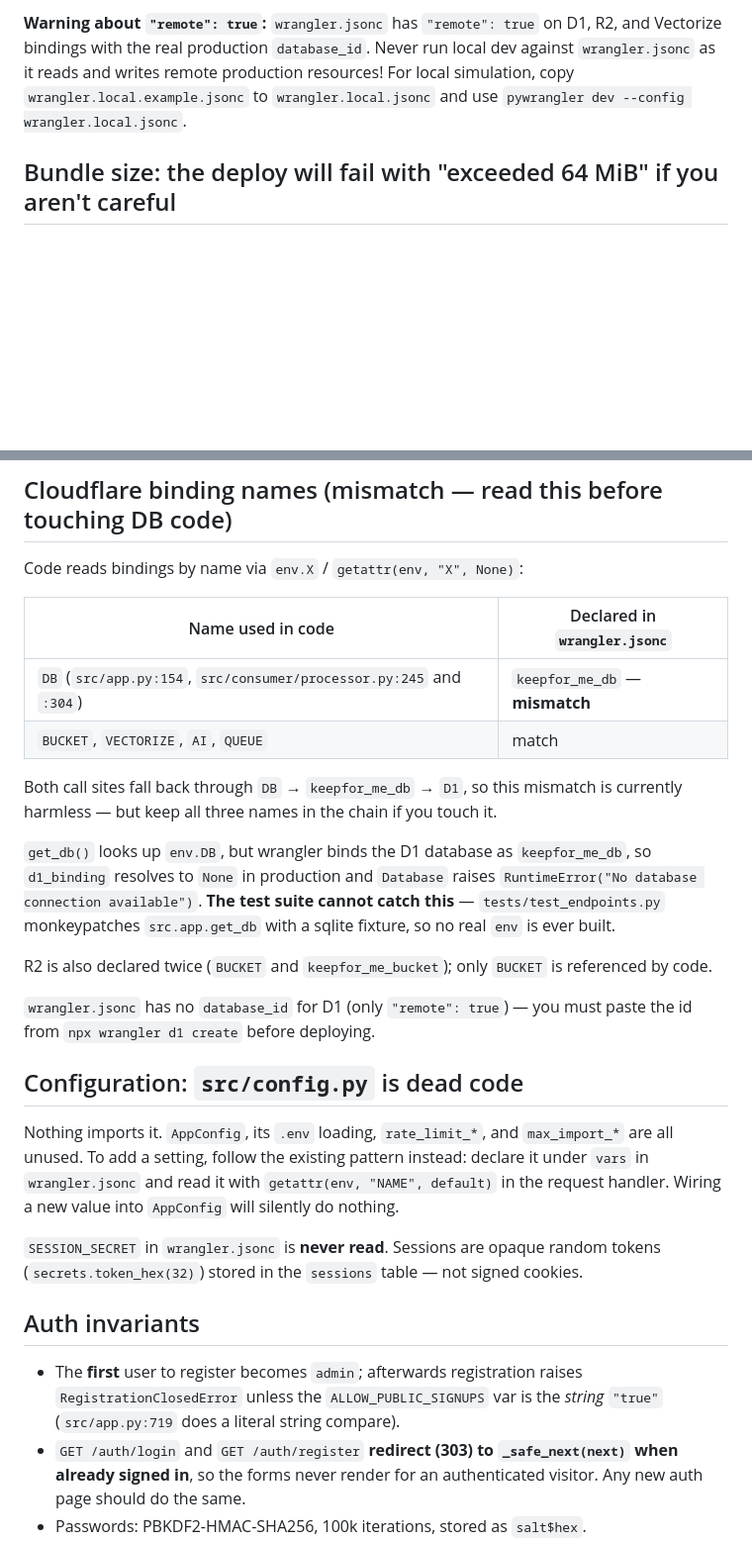
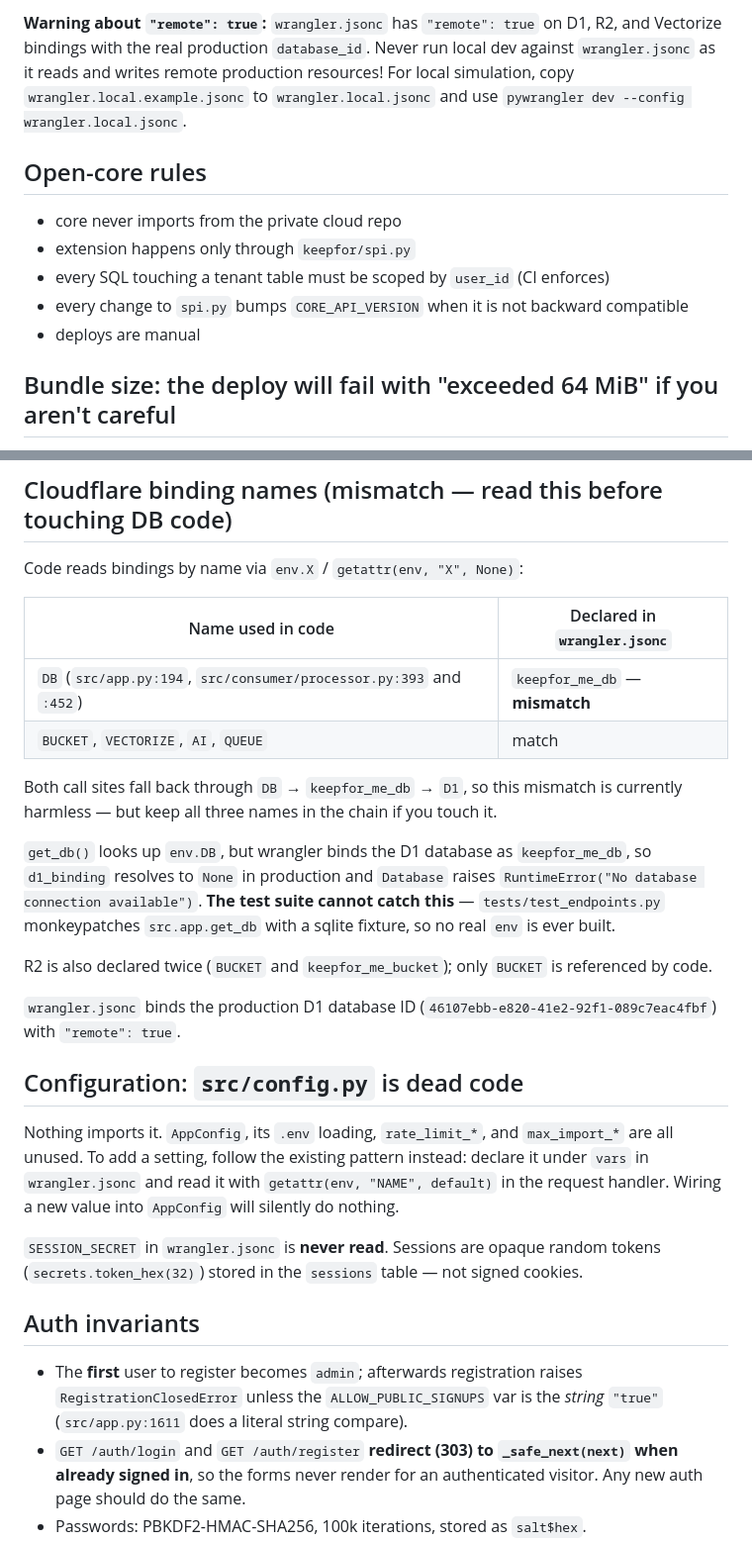
Before and after one commit to melcutz/keepfor.me, a Markdown page: AGENTS.md, 2 parts joined by grey strips. Shown at 99% size. Drawn GitHub-style; blank space fills up the shorter version.

Commit message:
T0.5: refresh SECURITY.md and AGENTS.md

```diff
--- a/AGENTS.md
+++ b/AGENTS.md
@@ -33,6 +32,14 @@ Only the `lint` (ruff check **and** format) and `test` (pytest) jobs can fail a
 `deploy.yml` requires manual triggering via `workflow_dispatch` with input `confirm: "deploy"` (or local `pywrangler deploy`). Deploys are manual: self-hosters deploy to their own Cloudflare account; the owner deploys by running the workflow by hand. Pushing to `main` does NOT auto-deploy. Needs `CLOUDFLARE_API_TOKEN` / `CLOUDFLARE_ACCOUNT_ID` secrets.
 
 **Warning about `"remote": true`:** `wrangler.jsonc` has `"remote": true` on D1, R2, and Vectorize bindings with the real production `database_id`. Never run local dev against `wrangler.jsonc` as it reads and writes remote production resources! For local simulation, copy `wrangler.local.example.jsonc` to `wrangler.local.jsonc` and use `pywrangler dev --config wrangler.local.jsonc`.
+
+## Open-core rules
+
+- core never imports from the private cloud repo
+- extension happens only through `keepfor/spi.py`
+- every SQL touching a tenant table must be scoped by `user_id` (CI enforces)
+- every change to `spi.py` bumps `CORE_API_VERSION` when it is not backward compatible
+- deploys are manual
 
 ## Bundle size: the deploy will fail with "exceeded 64 MiB" if you aren't careful
 
@@ -87,7 +94,7 @@ Code reads bindings by name via `env.X` / `getattr(env, "X", None)`:
 
 | Name used in code | Declared in `wrangler.jsonc` |
 |---|---|
-| `DB` (`src/app.py:154`, `src/consumer/processor.py:245` and `:304`) | `keepfor_me_db` — **mismatch** |
+| `DB` (`src/app.py:194`, `src/consumer/processor.py:393` and `:452`) | `keepfor_me_db` — **mismatch** |
 | `BUCKET`, `VECTORIZE`, `AI`, `QUEUE` | match |
 
 Both call sites fall back through `DB` → `keepfor_me_db` → `D1`, so this mismatch is
@@ -97,7 +104,7 @@ currently harmless — but keep all three names in the chain if you touch it.
 
 R2 is also declared twice (`BUCKET` and `keepfor_me_bucket`); only `BUCKET` is referenced by code.
 
-`wrangler.jsonc` has no `database_id` for D1 (only `"remote": true`) — you must paste the id from `npx wrangler d1 create` before deploying.
+`wrangler.jsonc` binds the production D1 database ID (`46107ebb-e820-41e2-92f1-089c7eac4fbf`) with `"remote": true`.
 
 ## Configuration: `src/config.py` is dead code
 
@@ -107,7 +114,7 @@ Nothing imports it. `AppConfig`, its `.env` loading, `rate_limit_*`, and `max_im
 
 ## Auth invariants
 
-- The **first** user to register becomes `admin`; afterwards registration raises `RegistrationClosedError` unless the `ALLOW_PUBLIC_SIGNUPS` var is the *string* `"true"` (`src/app.py:719` does a literal string compare).
+- The **first** user to register becomes `admin`; afterwards registration raises `RegistrationClosedError` unless the `ALLOW_PUBLIC_SIGNUPS` var is the *string* `"true"` (`src/app.py:1611` does a literal string compare).
 - `GET /auth/login` and `GET /auth/register` **redirect (303) to `_safe_next(next)` when already signed in**, so the forms never render for an authenticated visitor. Any new auth page should do the same.
 - Passwords: PBKDF2-HMAC-SHA256, 100k iterations, stored as `salt$hex`.
 - PATs are prefixed `kfm_live_` / `rk_live_` and stored as a SHA-256 hash — never the raw token.
```
Also changed, not shown: other parts of AGENTS.md (+4 -7 lines), SECURITY.md (+18 -15 lines).
